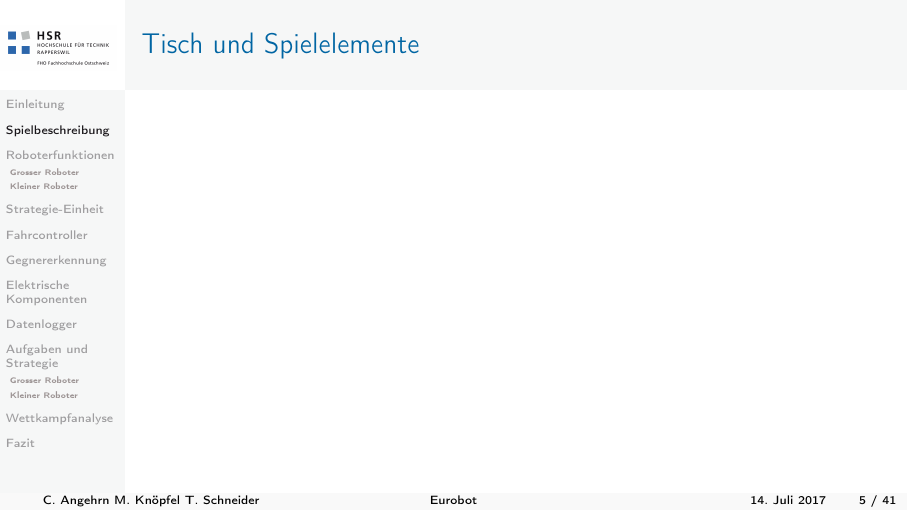
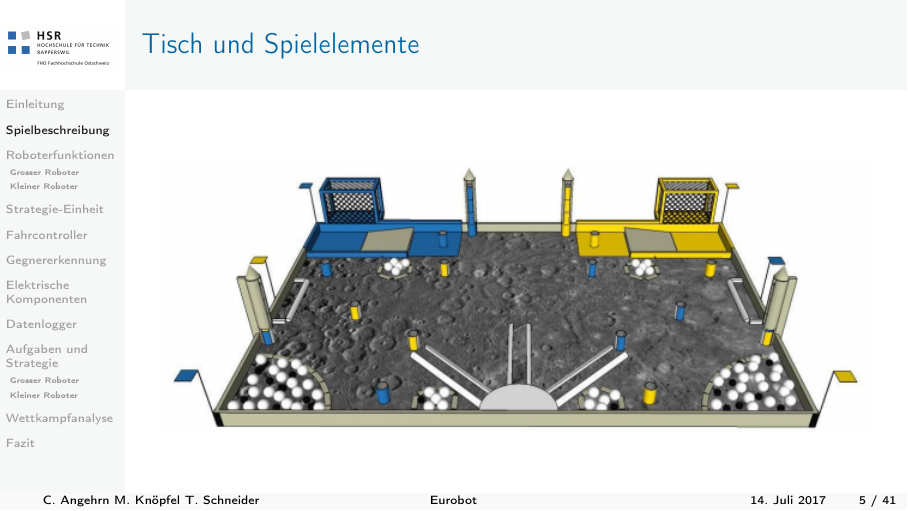
Before and after one commit to CornelAngehrn/presentation_BA_028, LaTeX slides (presentation/presentation.tex, which reads presentation/spielbeschreibung.tex): page 5 of 41. Compiled offline with pdfLaTeX.

Commit message:
spieltisch picture

```diff
--- a/presentation/spielbeschreibung.tex
+++ b/presentation/spielbeschreibung.tex
@@ -2,6 +2,10 @@
 
 \begin{frame}
 	\frametitle{Tisch und Spielelemente}
+	\begin{figure}
+		\centering
+		\includegraphics[height = 5cm]{../images/presentation/Spieltisch.png}
+	\end{figure}
 
 \end{frame}
 
```
Also changed, not shown: images/presentation/Spieltisch.png (added).
